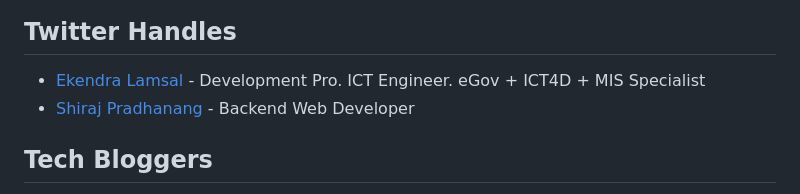
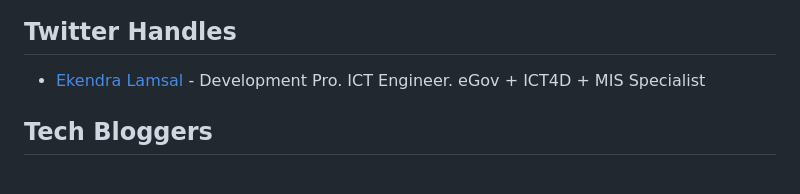
Before and after one commit to sparshrestha/tech-in-nepal, a Markdown page: README.md, the part around the change. Rendered like a GitHub page.

```diff
--- a/README.md
+++ b/README.md
@@ -123,7 +123,6 @@
 
 ## Twitter Handles
 - [Ekendra Lamsal](https://twitter.com/Ekendra) - Development Pro. ICT Engineer. eGov + ICT4D + MIS Specialist
-- [Shiraj Pradhanang](https://twitter.com/shirajpra) - Backend Web Developer
 
 ## Tech Bloggers
 - [Ekendra Lamsal](https://ekendraonline.com/) - Freshly published articles and reviews, and sometimes critics.
```
